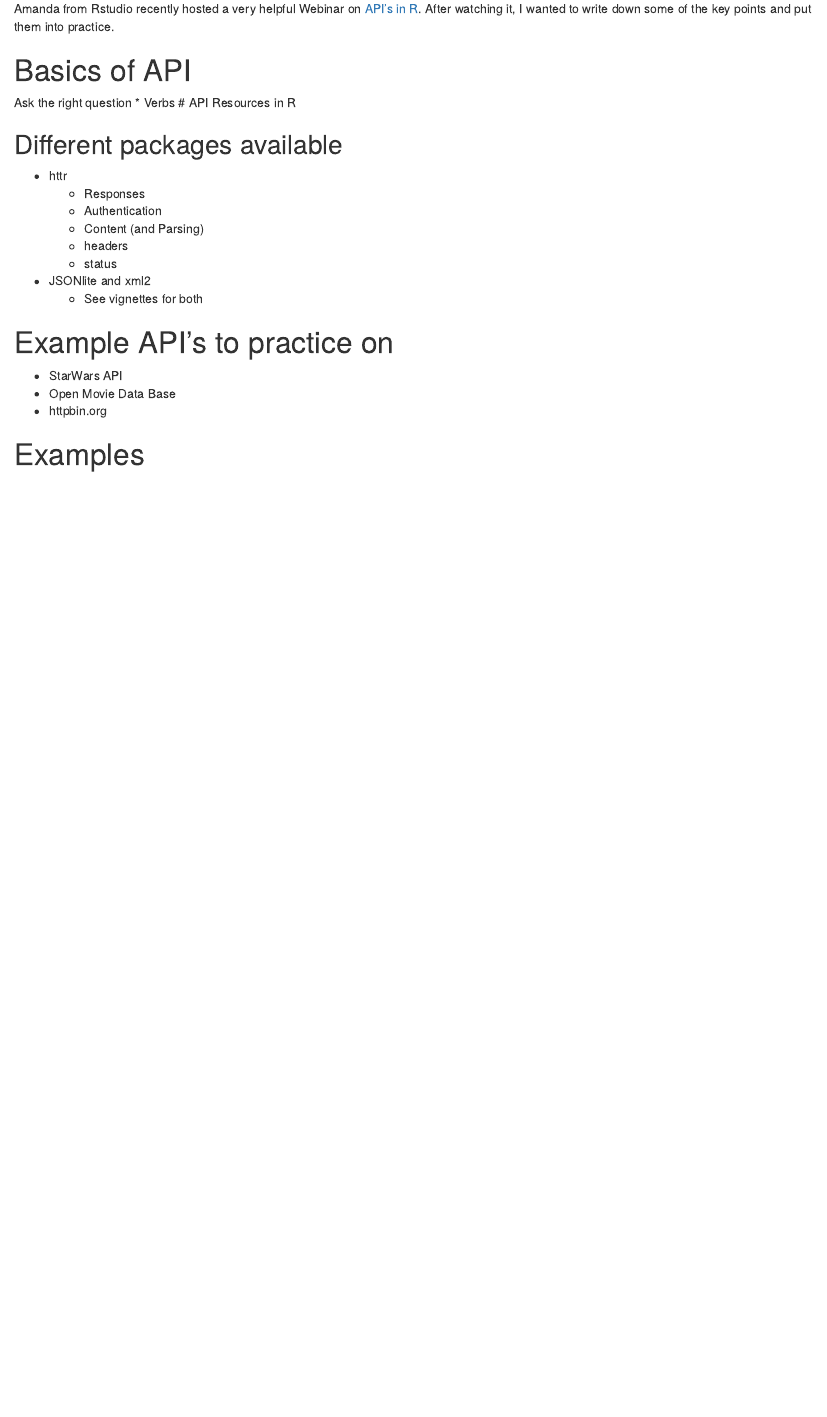
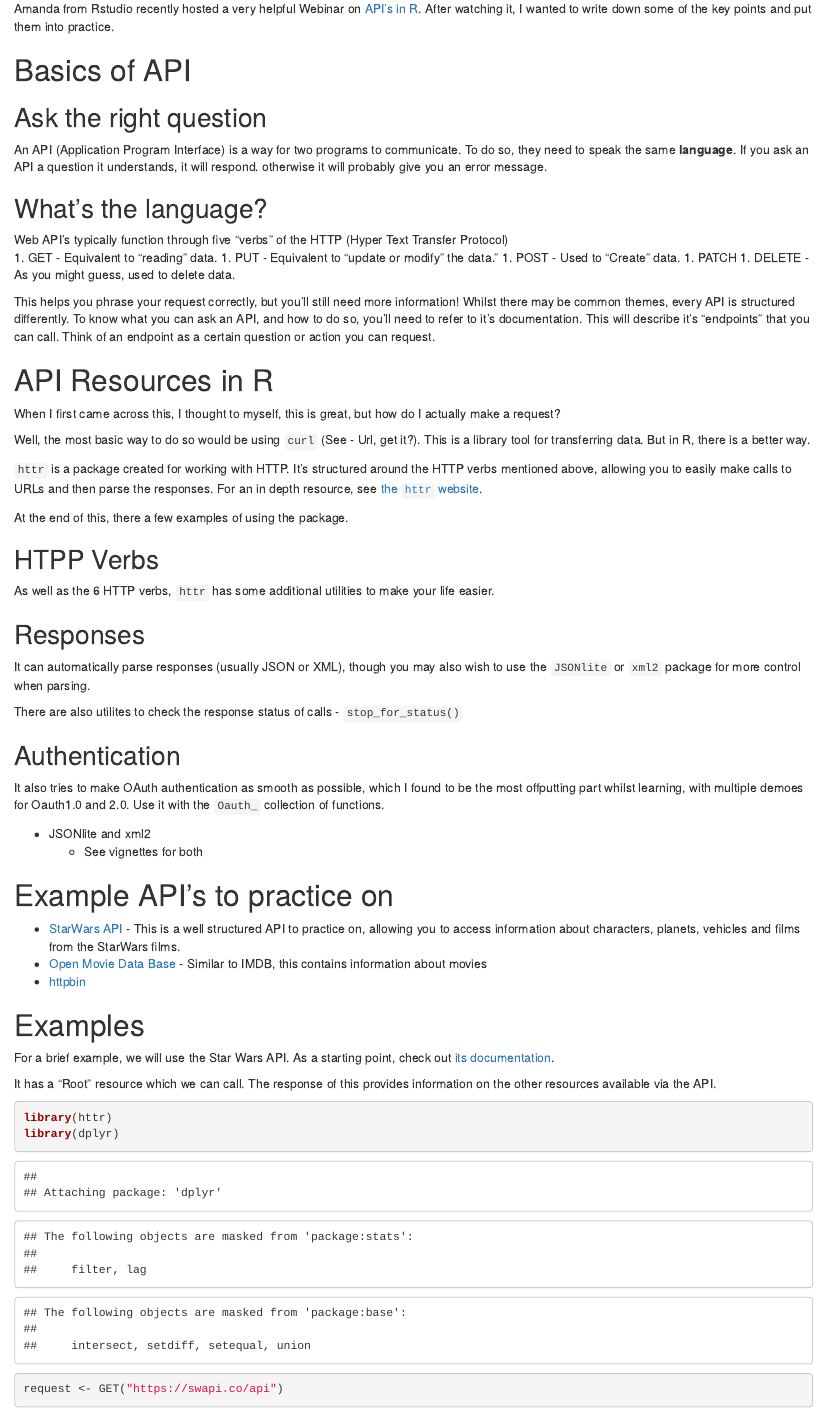
Before and after one commit to ConnorKirk/PersonalSite, an R Markdown document (content/post/2017-08-02-learning-about-api-s-and-r.Rmd): the page in a window 1100 px wide, from 190 px down. Rendered offline with R 4.5, knitr and Pandoc, with nearby package versions; some code elsewhere in the file could not run offline.

Commit message:
Develop post

````diff
--- a/content/post/2017-08-02-learning-about-api-s-and-r.Rmd
+++ b/content/post/2017-08-02-learning-about-api-s-and-r.Rmd
@@ -6,7 +6,6 @@ slug: learning-about-api-s-and-r
 categories:
   - Tech
 tags: []
-draft: TRUE
 ---
 
 # API's in R
@@ -15,23 +14,64 @@ Amanda from Rstudio recently hosted a very helpful Webinar on [API's in R](https
 
 # Basics of API
 
-Ask the right question
-* Verbs
+## Ask the right question
+
+
+An API (Application Program Interface) is a way for two programs to communicate. To do so, they need to speak the same __language__. If you ask an API a question it understands, it will respond. otherwise it will probably give you an error message.
+
+## What's the language?
+
+
+Web API's typically function through five "verbs" of the HTTP (Hyper Text Transfer Protocol)
+1. GET - Equivalent to "reading" data.
+1. PUT - Equivalent to "update or modify" the data."
+1. POST - Used to "Create" data.
+1. PATCH
+1. DELETE - As you might guess, used to delete data.
+
+This helps you phrase your request correctly, but you'll still need more information! Whilst there may be common themes, every API is structured differently. To know what you can ask an API, and how to do so, you'll need to refer to it's documentation. This will describe it's "endpoints" that you can call. Think of an endpoint as a certain question or action you can request.
+
+
 # API Resources in R
 
-## Different packages available
-* httr
-  * Responses
-  * Authentication
-  * Content (and Parsing)
-  * headers
-  * status
+When I first came across this, I thought to myself, this is great, but how do I actually make a request?
+
+Well, the most basic way to do so would be using `curl` (See - Url, get it?). This is a library tool for transferring data. But in R, there is a better way.
+
+`httr` is a package created for working with HTTP. It's structured around the HTTP verbs mentioned above, allowing you to easily make calls to URLs and then parse the responses. For an in depth resource, see [the `httr` website](http://httr.r-lib.org/).
+
+At the end of this, there a few examples of using the package.
+
+## HTPP Verbs
+
+As well as the 6 HTTP verbs, `httr` has some additional utilities to make your life easier.
+
+##    Responses
+It can automatically parse responses (usually JSON or XML), though you may also wish to use the `JSONlite` or `xml2` package for more control when parsing.
+
+There are also utilites to check the response status of calls - `stop_for_status()`
+
+## Authentication
+
+It also tries to make OAuth authentication as smooth as possible, which I found to be the most offputting part whilst learning, with multiple demoes for Oauth1.0 and 2.0. Use it with the `Oauth_` collection of functions.
+
 
 * JSONlite and xml2
   * See vignettes for both
 
 # Example API's to practice on
 
-* StarWars API
-* Open Movie Data Base
-* httpbin.org
+* [StarWars API](https://swapi.co/) - This is a well structured API to practice on, allowing you to access information about characters, planets, vehicles and films from the StarWars films.
+* [Open Movie Data Base](http://www.omdbapi.com/) - Similar to IMDB, this contains information about movies
+* [httpbin](http://httpbin.org/)
+
+# Examples
+
+For a brief example, we will use the Star Wars API. As a starting point, check out [its documentation](https://swapi.co/documentation).
+
+It has a "Root" resource which we can call. The response of this provides information on the other resources available via the API.
+```{r}
+library(httr)
+library(dplyr)
+
+request <- GET("https://swapi.co/api")
@@ -40,3 +106,2 @@ Ask the right question
 
 
-# Examples
````
Also changed, not shown: content/post/2017-08-02-learning-about-api-s-and-r.html, content/post/2017-08-02-learning-about-api-s-and-r.Rmd (81 more changed lines).
